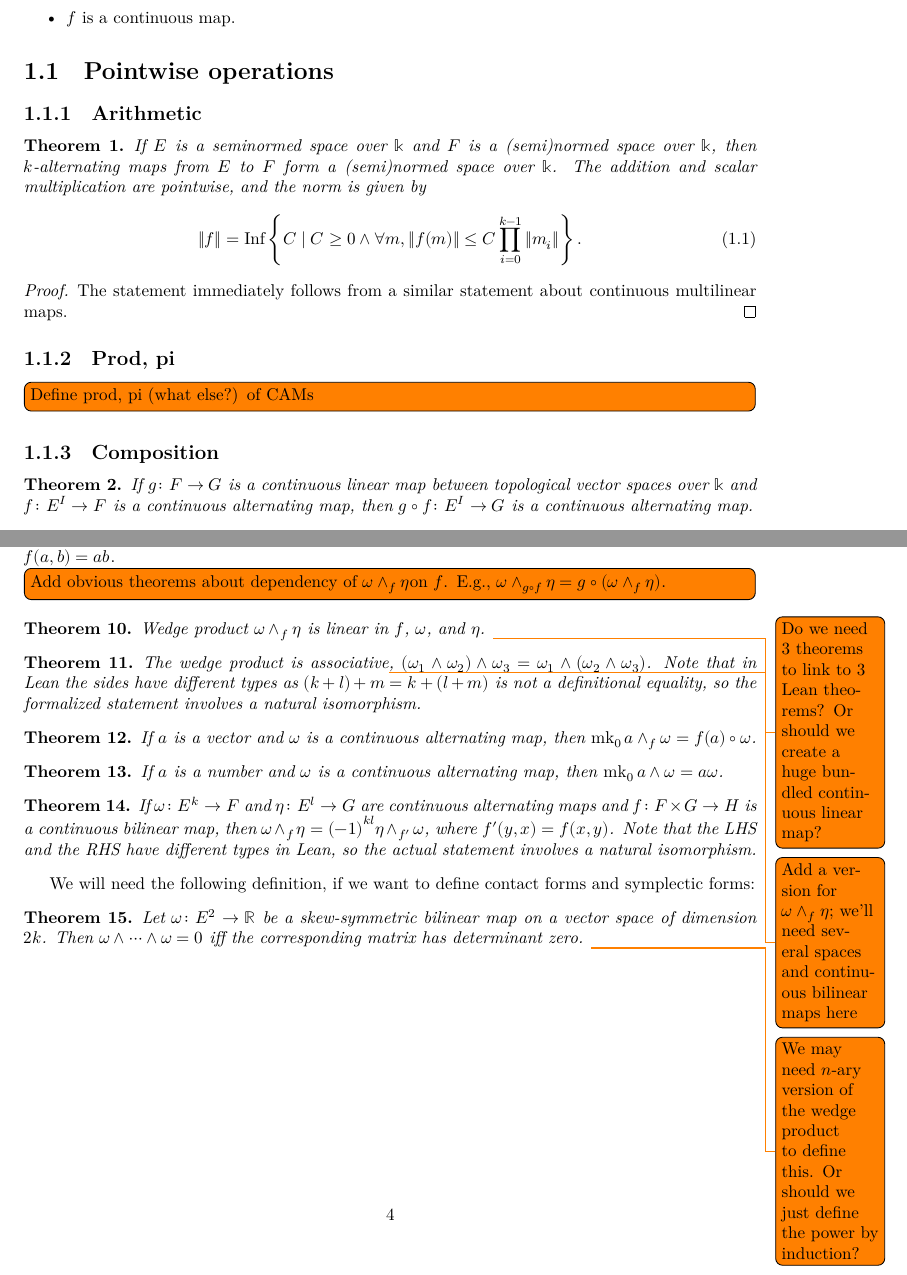
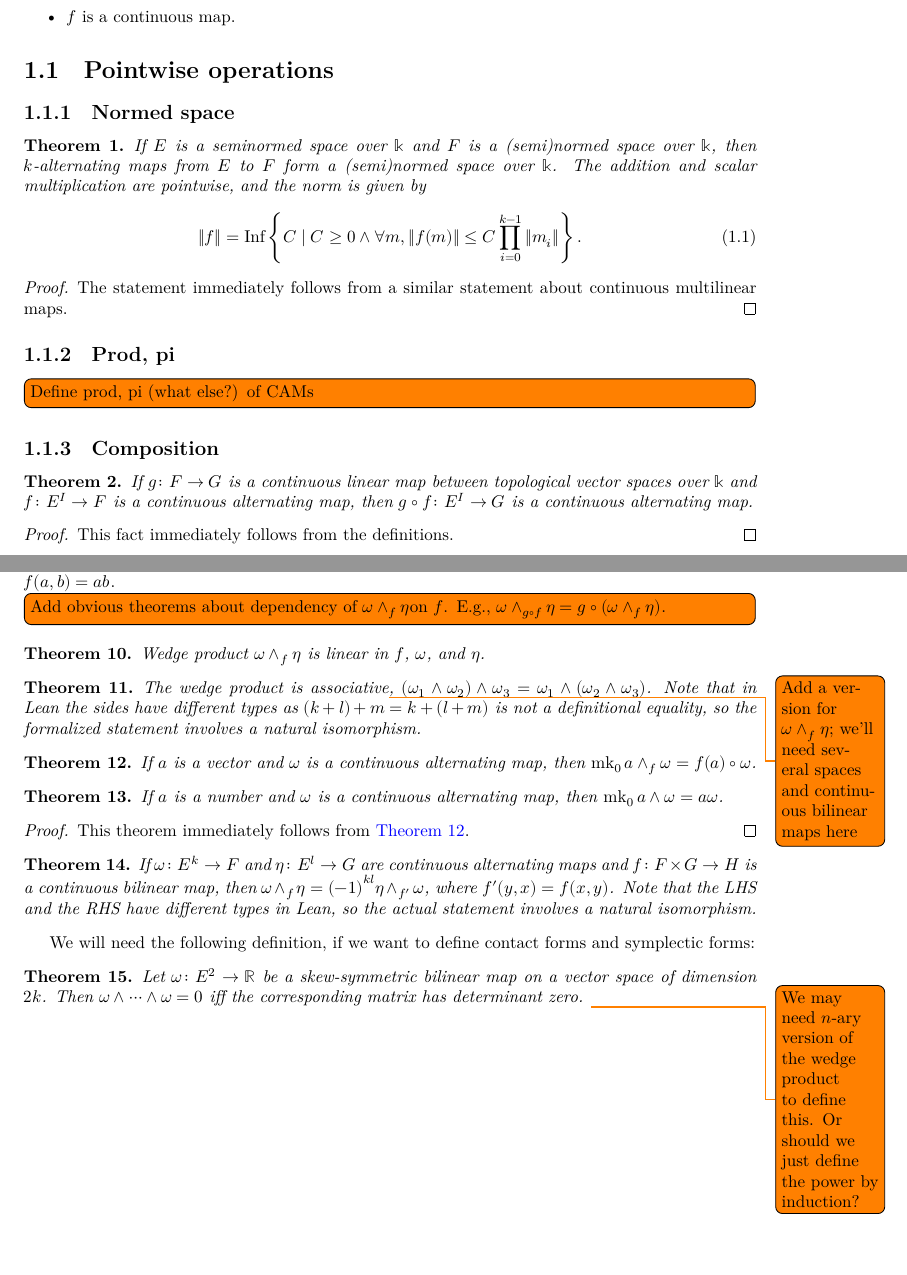
Before and after one commit to urkud/DeRhamCohomology, a LaTeX document (blueprint/src/print.tex, which reads blueprint/src/content.tex, blueprint/src/macros/common.tex, blueprint/src/macros/print.tex): two parts of pages 2 and 5 of 10, joined at a grey line, cut so that both start at the same text, the shorter picture padded with empty space. Compiled offline with XeLaTeX.

Commit message:
Move `usepackage{todonotes}`, fix labels and `uses`

```diff
--- a/blueprint/src/content.tex
+++ b/blueprint/src/content.tex
@@ -18,7 +18,7 @@
 \section{Pointwise operations}%
 \label{sec:pointwise-operations}
 
-\subsection{Arithmetic}%
+\subsection{Normed space}%
 \label{sec:arithmetic}
 
 \begin{theorem}%
@@ -46,10 +46,15 @@
 
 \begin{theorem}%
   \label{thm:clm-comp}
+  \uses{def:cont-alt-map}
   If \(g\colon F \to G\) is a continuous linear map between topological vector spaces over \(\mathbb k\)
   and \(f\colon E^{I} \to F\) is a continuous alternating map,
   then \(g \circ f\colon E^{I}\to G\) is a continuous alternating map.
 \end{theorem}
 
+\begin{proof}
+  This fact immediately follows from the definitions.
+\end{proof}
+
 \begin{theorem}%
   \label{thm:comp-clm}
@@ -249,28 +259,40 @@ We use notation \(\omega \wedge \eta\) for \(f(a, b) = ab\).
 
 \todo[inline]{Add obvious theorems about dependency of \(\omega \wedge_{f} \eta\)on \(f\). E.g., \(\omega \wedge_{g \circ f} \eta = g \circ (\omega \wedge_{f} \eta)\).}
 
-\begin{theorem}
+\begin{theorem}%
+  \label{thm:wedge-clm3}
+  \uses{def:cam-wedge}
   Wedge product \(\omega \wedge_{f} \eta\) is linear in \(f\), \(\omega\), and \(\eta\).
-  \todo{Do we need 3 theorems to link to 3 Lean theorems? Or should we create a huge bundled continuous linear map?}
 \end{theorem}
 
-\begin{theorem}
+\begin{theorem}%
+  \label{thm:wedge-assoc}
+  \uses{def:cam-wedge}
   The wedge product is associative\todo{Add a version for \(\omega \wedge_{f}\eta\); we'll need several spaces and continuous bilinear maps here}, \((\omega_{1}\wedge \omega_{2})\wedge \omega_{3} = \omega_{1}\wedge (\omega_{2}\wedge \omega_{3})\).
   Note that in Lean the sides have different types as \((k + l) + m = k + (l + m)\) is not a definitional equality,
   so the formalized statement involves a natural isomorphism.
 \end{theorem}
 
-\begin{theorem}
+\begin{theorem}%
+  \label{thm:mk0-wedge-bilin}
+  \uses{def:cam-wedge,def:cont-alt-map-zero,thm:clm-comp}
   If \(a\) is a vector and \(\omega\) is a continuous alternating map,
   then \(\mkZero a \wedge_{f} \omega = f(a) \circ \omega\).
 \end{theorem}
 
-\begin{theorem}
+\begin{theorem}%
+  \label{thm:mk0-wedge}
+  \uses{def:cam-wedge,def:cont-alt-map-zero}
   If \(a\) is a number and \(\omega\) is a continuous alternating map,
   then \(\mkZero a \wedge \omega = a\omega\).
 \end{theorem}
+\begin{proof}
+  This theorem immediately follows from \autoref{thm:mk0-wedge-bilin}.
+\end{proof}
 
-\begin{theorem}
+\begin{theorem}%
+  \label{thm:wedge-comm}
+  \uses{def:cam-wedge}
   If \(\omega\colon E^{k}\to F\) and \(\eta\colon E^{l}\to G\) are continuous alternating maps
   and \(f \colon F \times G \to H\) is a continuous bilinear map,
   then \(\omega \wedge_{f} \eta = {(-1)}^{kl}\eta \wedge_{f'} \omega\),
@@ -281,7 +303,9 @@ We use notation \(\omega \wedge \eta\) for \(f(a, b) = ab\).
 
 We will need the following definition, if we want to define contact forms and symplectic forms:
 
-\begin{theorem}
+\begin{theorem}%
+  \label{thm:wedge-pow-zero-iff-det}
+  \uses{def:cam-wedge}
   Let \(\omega\colon E^{2}\to \mathbb R\) be a skew-symmetric bilinear map on a vector space of dimension \(2k\).
   Then \(\omega\wedge\dots\wedge\omega = 0\) iff the corresponding matrix has determinant zero.
   \todo{We may need \(n\)-ary version of the wedge product to define this. Or should we just define the power by induction?}
--- a/blueprint/src/macros/common.tex
+++ b/blueprint/src/macros/common.tex
@@ -1,6 +1,8 @@
 % In this file you should put all LaTeX macros to be used
 % both by the pdf version and the web version.
 % This should be most of your macros.
+
+\usepackage{todonotes}
 
 \DeclareMathOperator{\altOne}{alt_1}
 \DeclareMathOperator{\alt}{alt}
@@ -20,3 +22,4 @@
 \newcommand{\definitionname}{Definition}
 \theoremstyle{remark}
 \newtheorem{remark}{Remark}
+\newcommand{\remarkname}{Remark}
--- a/blueprint/src/macros/print.tex
+++ b/blueprint/src/macros/print.tex
@@ -17,8 +17,6 @@
 \newcommand{\mathlibok}{}
 \newcommand{\notready}{}
 
-\usepackage{todonotes}
-
 % Make sure that arguments of \uses and \proves are real labels, by using invisible refs:
 % latex prints a warning if the label is not defined, but nothing is shown in the pdf file.
 % It uses LaTeX3 programming, this is why we use the expl3 package.
```
Also changed, not shown: blueprint/src/content.tex (41 more changed lines).
